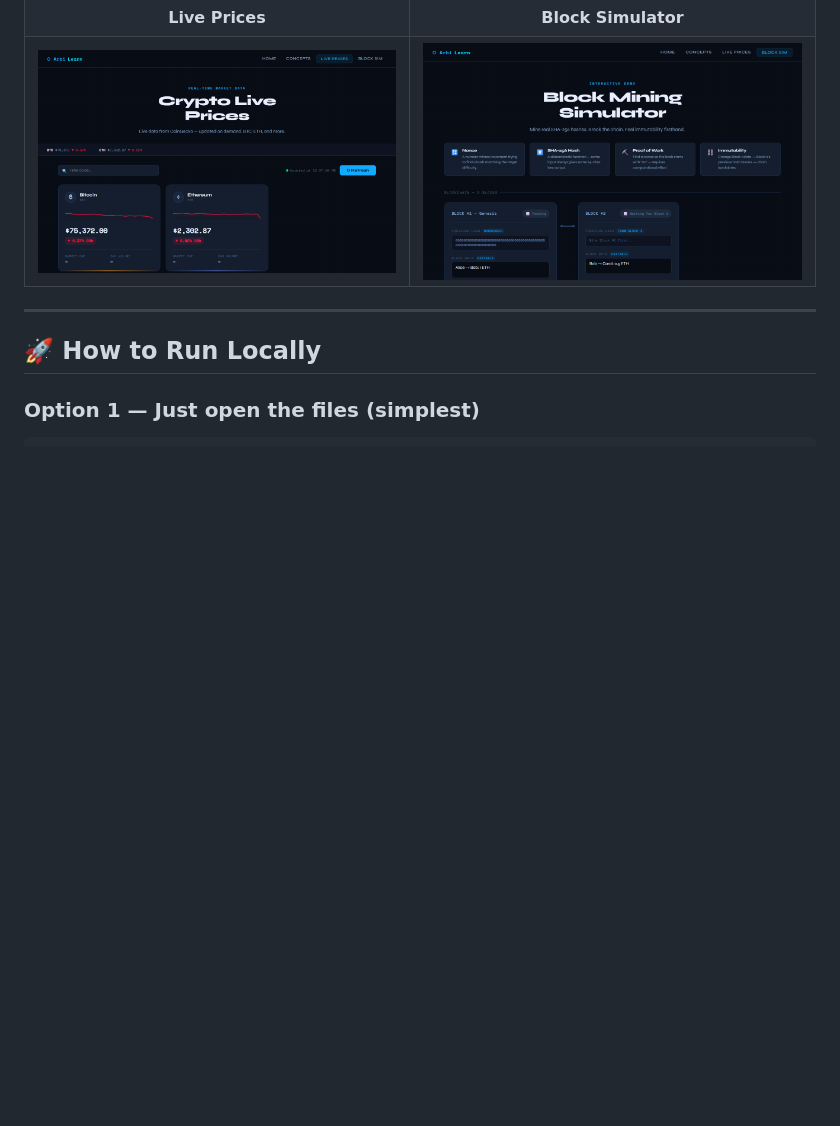
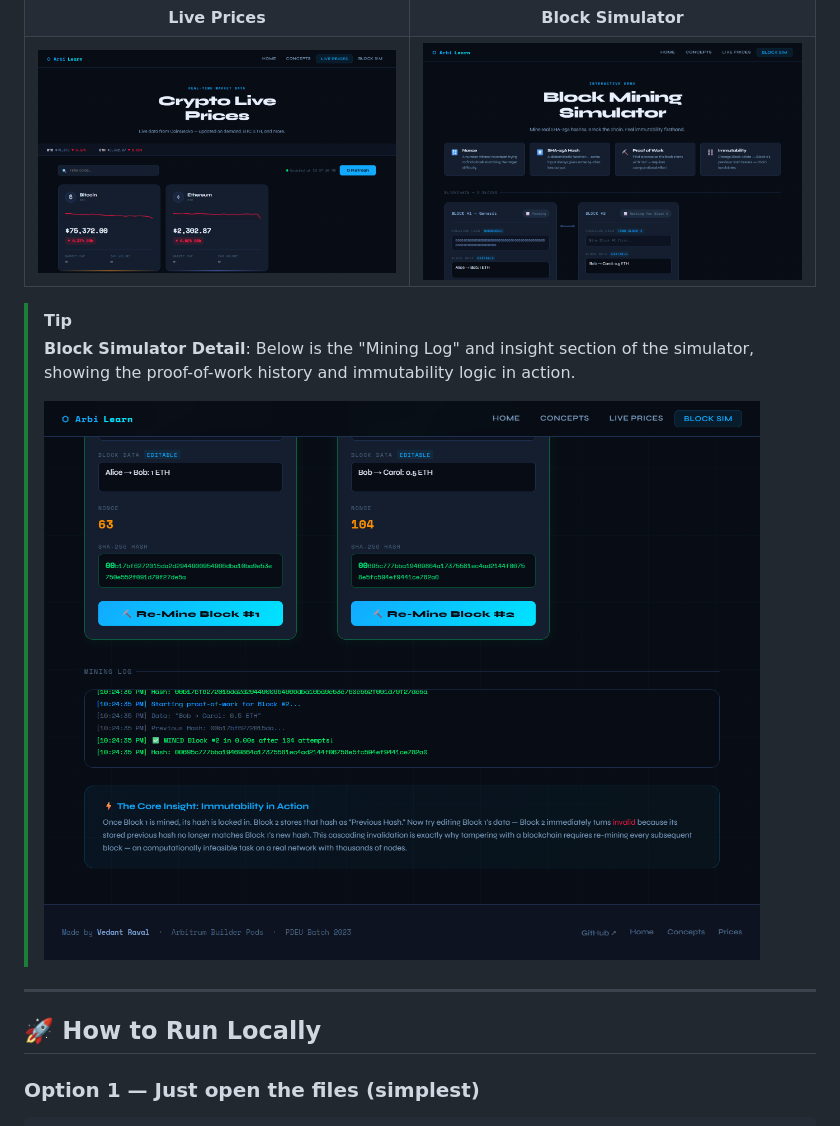
Before and after one commit to Veds20/Arbi-learn, a Markdown page: README.md, the part around the change. Rendered like a GitHub page; pictures changed too: screenshots/screenshot-simulator-log.png (added); blank space fills up the shorter version.

Commit message:
Add mining log screenshot to simulator documentation

```diff
--- a/README.md
+++ b/README.md
@@ -26,6 +26,11 @@
 | ![Home](screenshots/screenshot-home.png) | ![Concepts](screenshots/screenshot-concepts.png) |
 | **Live Prices** | **Block Simulator** |
 | ![Prices](screenshots/screenshot-prices.png) | ![Simulator](screenshots/screenshot-simulator.png) |
+
+> [!TIP]
+> **Block Simulator Detail**: Below is the "Mining Log" and insight section of the simulator, showing the proof-of-work history and immutability logic in action.
+>
+> ![Mining Log](screenshots/screenshot-simulator-log.png)
 
 ---
 
```
